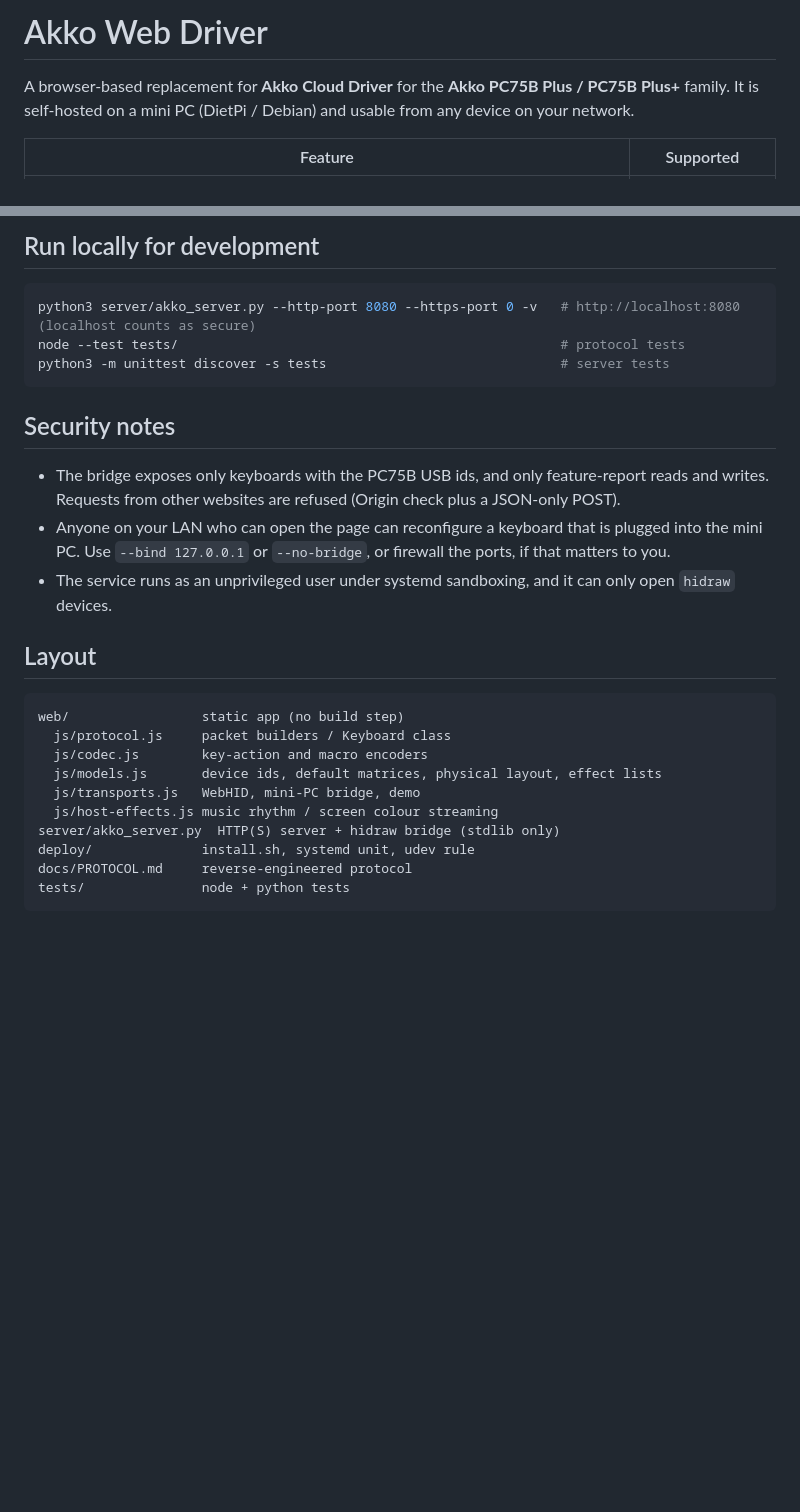
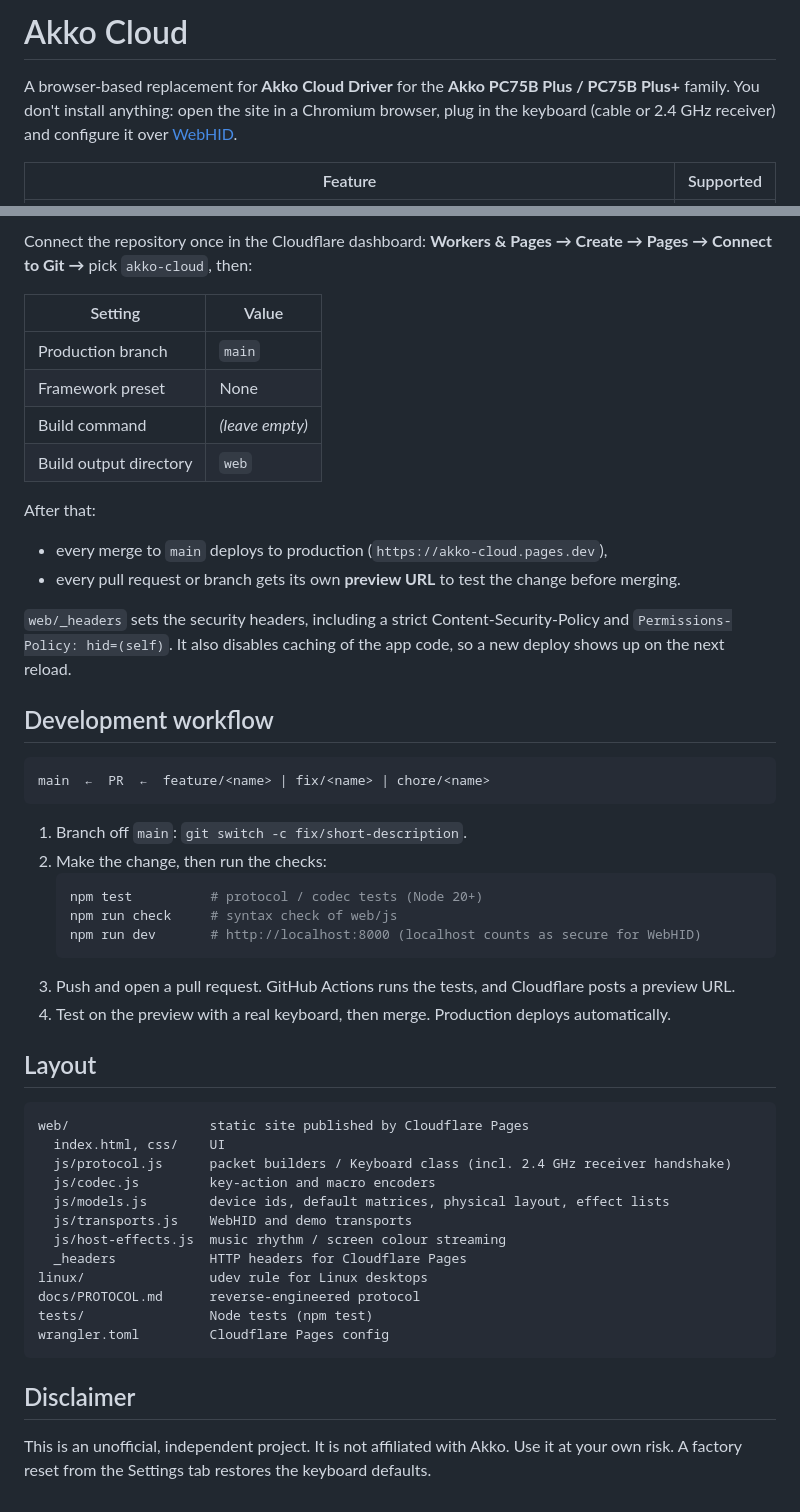
Before and after one commit to Ifty-Rahman/akko-cloud, a Markdown page: README.md, 2 parts joined by grey strips. Drawn GitHub-style; blank space fills up the shorter version.

````diff
--- a/README.md
+++ b/README.md
@@ -1,7 +1,8 @@
-# Akko Web Driver
+# Akko Cloud
 
-A browser-based replacement for **Akko Cloud Driver** for the **Akko PC75B Plus / PC75B Plus+** family. It is
-self-hosted on a mini PC (DietPi / Debian) and usable from any device on your network.
+A browser-based replacement for **Akko Cloud Driver** for the **Akko PC75B Plus / PC75B Plus+** family.
+You don't install anything: open the site in a Chromium browser, plug in the keyboard (cable or 2.4 GHz
+receiver) and configure it over [WebHID](https://developer.mozilla.org/docs/Web/API/WebHID_API).
 
 | Feature | Supported |
 |---|---|
@@ -93,34 +53,57 @@ protocol, so every screen works and nothing touches real hardware.
 
-## Run locally for development
+Connect the repository once in the Cloudflare dashboard:
+**Workers & Pages → Create → Pages → Connect to Git →** pick `akko-cloud`, then:
 
-```bash
-python3 server/akko_server.py --http-port 8080 --https-port 0 -v   # http://localhost:8080 (localhost counts as secure)
-node --test tests/                                                 # protocol tests
-python3 -m unittest discover -s tests                              # server tests
+| Setting | Value |
+|---|---|
+| Production branch | `main` |
+| Framework preset | None |
+| Build command | *(leave empty)* |
+| Build output directory | `web` |
+
+After that:
+
+* every merge to `main` deploys to production (`https://akko-cloud.pages.dev`),
+* every pull request or branch gets its own **preview URL** to test the change before merging.
+
+`web/_headers` sets the security headers, including a strict Content-Security-Policy and
+`Permissions-Policy: hid=(self)`. It also disables caching of the app code, so a new deploy shows up
+on the next reload.
+
+## Development workflow
+
+```
+main  ←  PR  ←  feature/<name> | fix/<name> | chore/<name>
 ```
 
-## Security notes
-
-* The bridge exposes only keyboards with the PC75B USB ids, and only
-  feature-report reads and writes. Requests from other websites are refused
-  (Origin check plus a JSON-only POST).
-* Anyone on your LAN who can open the page can reconfigure a keyboard that is
-  plugged into the mini PC. Use `--bind 127.0.0.1` or `--no-bridge`, or
-  firewall the ports, if that matters to you.
-* The service runs as an unprivileged user under systemd sandboxing, and it can
-  only open `hidraw` devices.
+1. Branch off `main`: `git switch -c fix/short-description`.
+2. Make the change, then run the checks:
+   ```bash
+   npm test          # protocol / codec tests (Node 20+)
+   npm run check     # syntax check of web/js
+   npm run dev       # http://localhost:8000 (localhost counts as secure for WebHID)
+   ```
+3. Push and open a pull request. GitHub Actions runs the tests, and Cloudflare posts a preview URL.
+4. Test on the preview with a real keyboard, then merge. Production deploys automatically.
 
 ## Layout
 
 ```
-web/                 static app (no build step)
-  js/protocol.js     packet builders / Keyboard class
-  js/codec.js        key-action and macro encoders
-  js/models.js       device ids, default matrices, physical layout, effect lists
-  js/transports.js   WebHID, mini-PC bridge, demo
-  js/host-effects.js music rhythm / screen colour streaming
-server/akko_server.py  HTTP(S) server + hidraw bridge (stdlib only)
-deploy/              install.sh, systemd unit, udev rule
-docs/PROTOCOL.md     reverse-engineered protocol
-tests/               node + python tests
+web/                  static site published by Cloudflare Pages
+  index.html, css/    UI
+  js/protocol.js      packet builders / Keyboard class (incl. 2.4 GHz receiver handshake)
+  js/codec.js         key-action and macro encoders
+  js/models.js        device ids, default matrices, physical layout, effect lists
+  js/transports.js    WebHID and demo transports
+  js/host-effects.js  music rhythm / screen colour streaming
+  _headers            HTTP headers for Cloudflare Pages
+linux/                udev rule for Linux desktops
+docs/PROTOCOL.md      reverse-engineered protocol
+tests/                Node tests (npm test)
+wrangler.toml         Cloudflare Pages config
 ```
+
+## Disclaimer
+
+This is an unofficial, independent project. It is not affiliated with Akko. Use it at your own risk.
+A factory reset from the Settings tab restores the keyboard defaults.
````
Also changed, not shown: other parts of README.md (+21 -62 lines), docs/PROTOCOL.md (+6 -4 lines).
